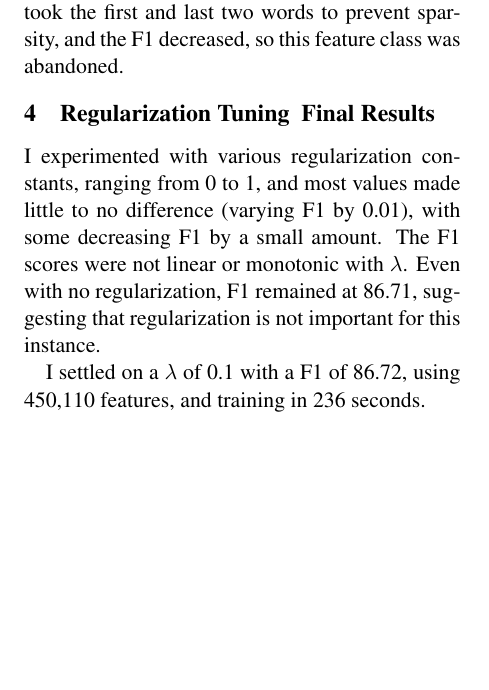
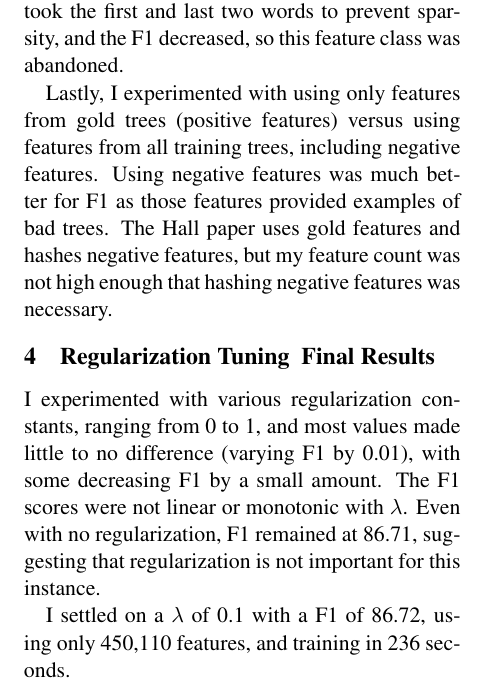
Before and after one commit to codeaudit/Natural-Language-Processing-Projects, a LaTeX document (assign4/writeup.tex): part of page 2 of 2, cut so that both start at the same text, the shorter picture padded with empty space. Compiled offline with pdfLaTeX.

Commit message:
back to maxent

```diff
--- a/assign4/writeup.tex
+++ b/assign4/writeup.tex
@@ -80,6 +80,12 @@ important for short spans with punctuation, F1 remained at 86.71. I then added b
 spans, but only took the first and last two words to prevent sparsity, and the F1 decreased, so
 this feature class was abandoned.
 
+Lastly, I experimented with using only features from gold trees (positive features)
+versus using features from all training trees, including negative features. Using negative
+features was much better for F1 as those features provided examples of bad trees.
+The Hall paper uses gold features and hashes negative features, but my feature count was
+not high enough that hashing negative features was necessary.
+
 \section{Regularization Tuning & Final Results}
 
 I experimented with various regularization constants, ranging from 0 to 1, and most values
@@ -88,7 +94,7 @@ The F1 scores were not linear or monotonic with $\lambda$.
 Even with no regularization, F1 remained at 86.71, suggesting that regularization is not important
 for this instance.
 
-I settled on a $\lambda$ of 0.1 with a F1 of 86.72, using 450,110 features, and training in
+I settled on a $\lambda$ of 0.1 with a F1 of 86.72, using only 450,110 features, and training in
 236 seconds.
 
 
```
Also changed, not shown: assign4/writeup.tex (4 more changed lines), 1 other file.
